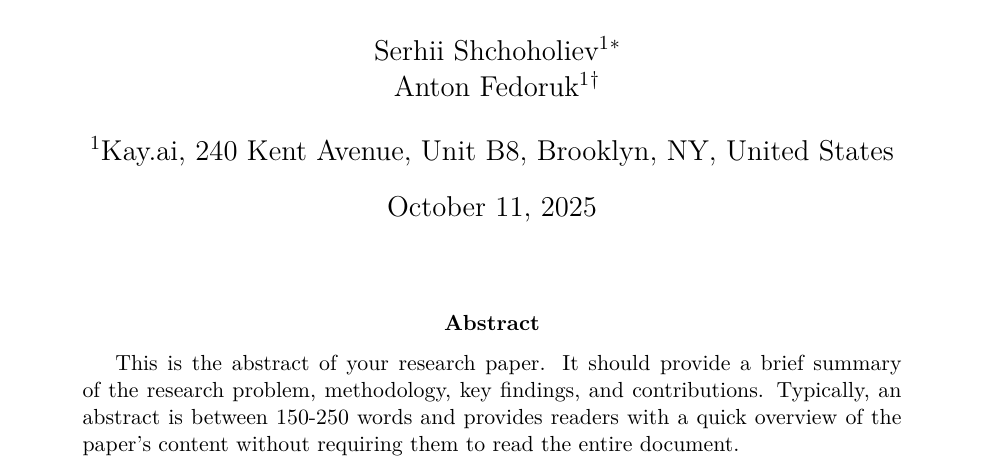
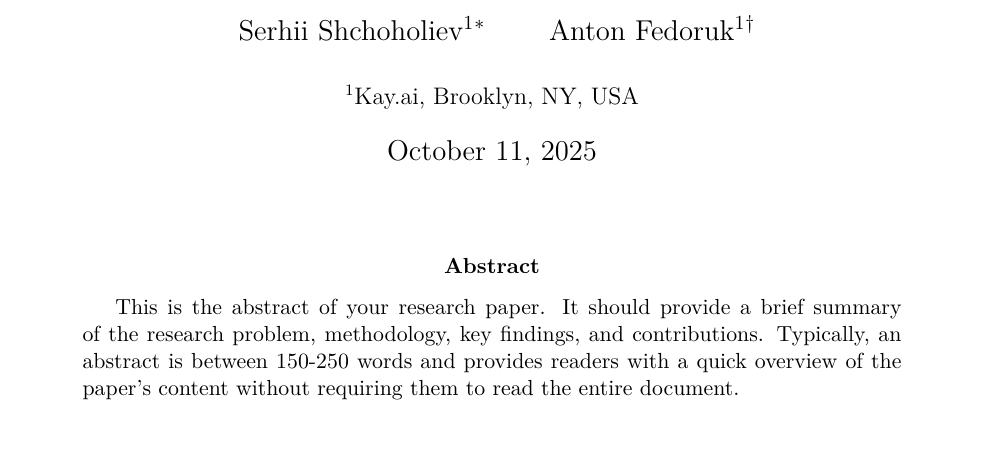
Before and after one commit to kaydotai/longlistbench, a LaTeX paper (paper/main.tex): part of page 1 of 2, cut so that both start at the same text. Compiled offline with pdfLaTeX.

Commit message:
Update affiliation

```diff
--- a/paper/main.tex
+++ b/paper/main.tex
@@ -76,10 +76,11 @@
 % Document metadata
 \title{Lost-and-Found Entities: A Benchmark for Long-List Entity Extraction}
 \author{
-    Serhii Shchoholiev\textsuperscript{1}\thanks{Corresponding author: \texttt{serhii@kay.ai}} \and
+    Serhii Shchoholiev\textsuperscript{1}\thanks{Corresponding author: \texttt{serhii@kay.ai}}
+    \hspace{2em}
     Anton Fedoruk\textsuperscript{1}\thanks{\texttt{anton@kay.ai}}
     \\[1em]
-    \textsuperscript{1}Kay.ai, 240 Kent Avenue, Unit B8, Brooklyn, NY, United States
+    \normalsize\textsuperscript{1}Kay.ai, Brooklyn, NY, USA
 }
 \date{\today}
 
```
Also changed, not shown: paper/main.pdf.
